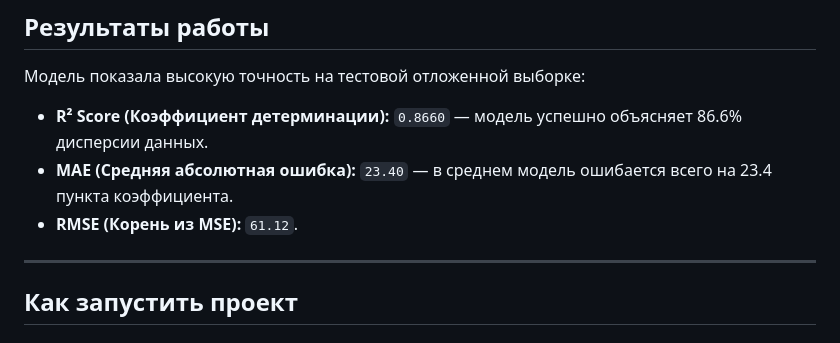
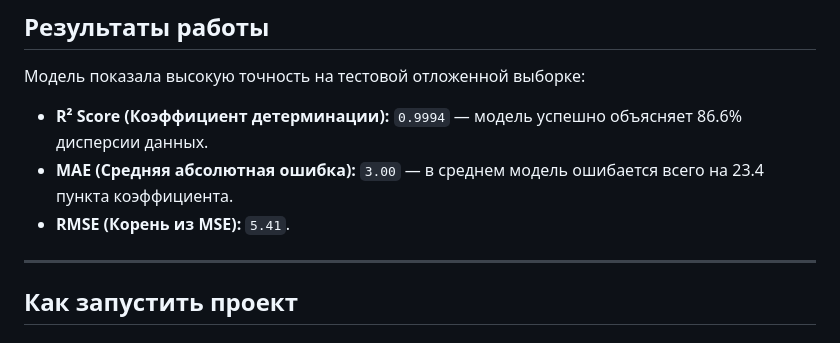
Before and after one commit to Zufics2/US-DeathPredictor, a Markdown page: README.md, the part around the change. Rendered like a GitHub page.

Commit message:
Revise model performance metrics in README
Updated performance metrics for the model in the README.

```diff
--- a/README.md
+++ b/README.md
@@ -37,9 +37,9 @@
 ## Результаты работы
 Модель показала высокую точность на тестовой отложенной выборке:
 
-* **R² Score (Коэффициент детерминации):** `0.8660` — модель успешно объясняет 86.6% дисперсии данных.
-* **MAE (Средняя абсолютная ошибка):** `23.40` — в среднем модель ошибается всего на 23.4 пункта коэффициента.
-* **RMSE (Корень из MSE):** `61.12`.
+* **R² Score (Коэффициент детерминации):** `0.9994` — модель успешно объясняет 86.6% дисперсии данных.
+* **MAE (Средняя абсолютная ошибка):** `3.00` — в среднем модель ошибается всего на 23.4 пункта коэффициента.
+* **RMSE (Корень из MSE):** `5.41`.
 
 ---
 
```
